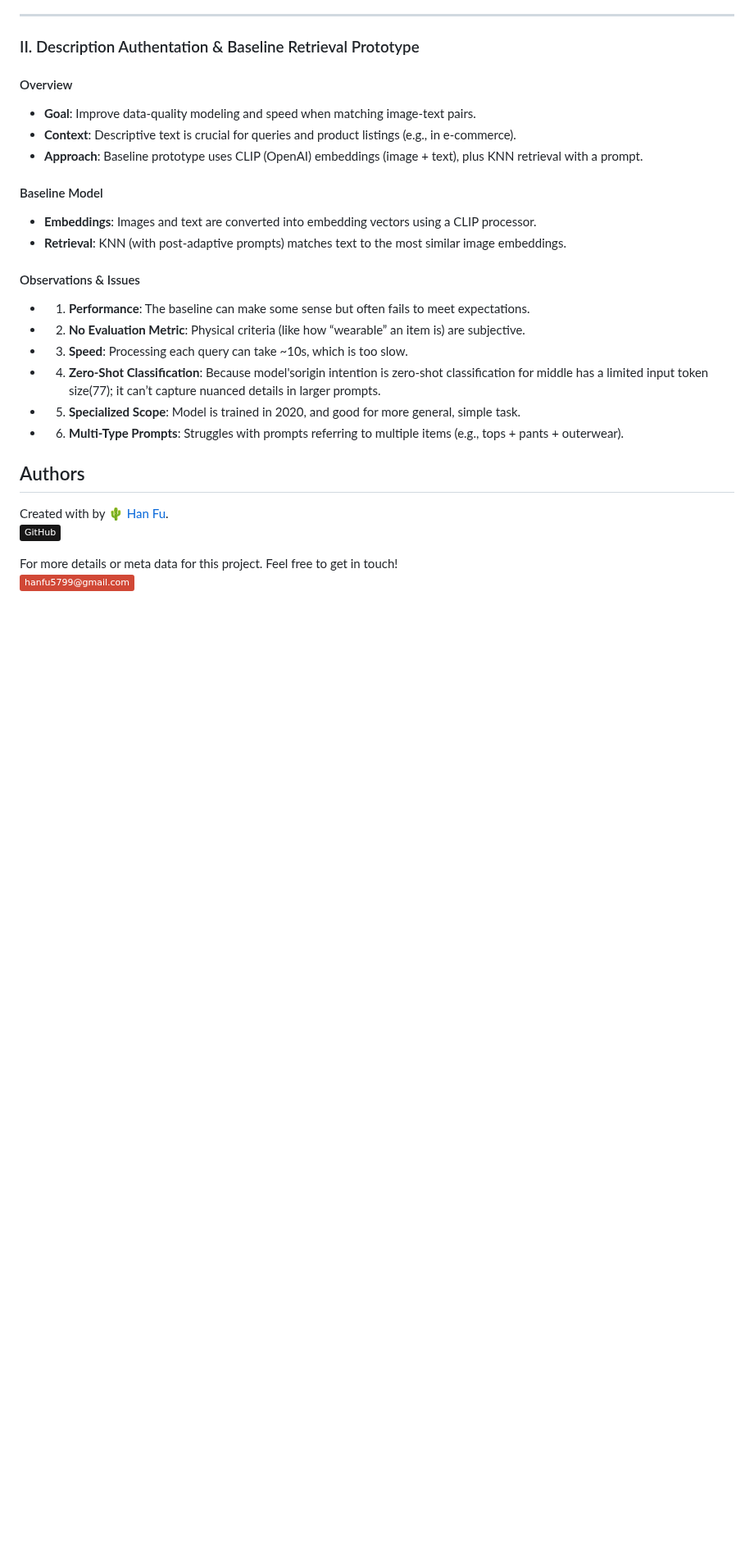
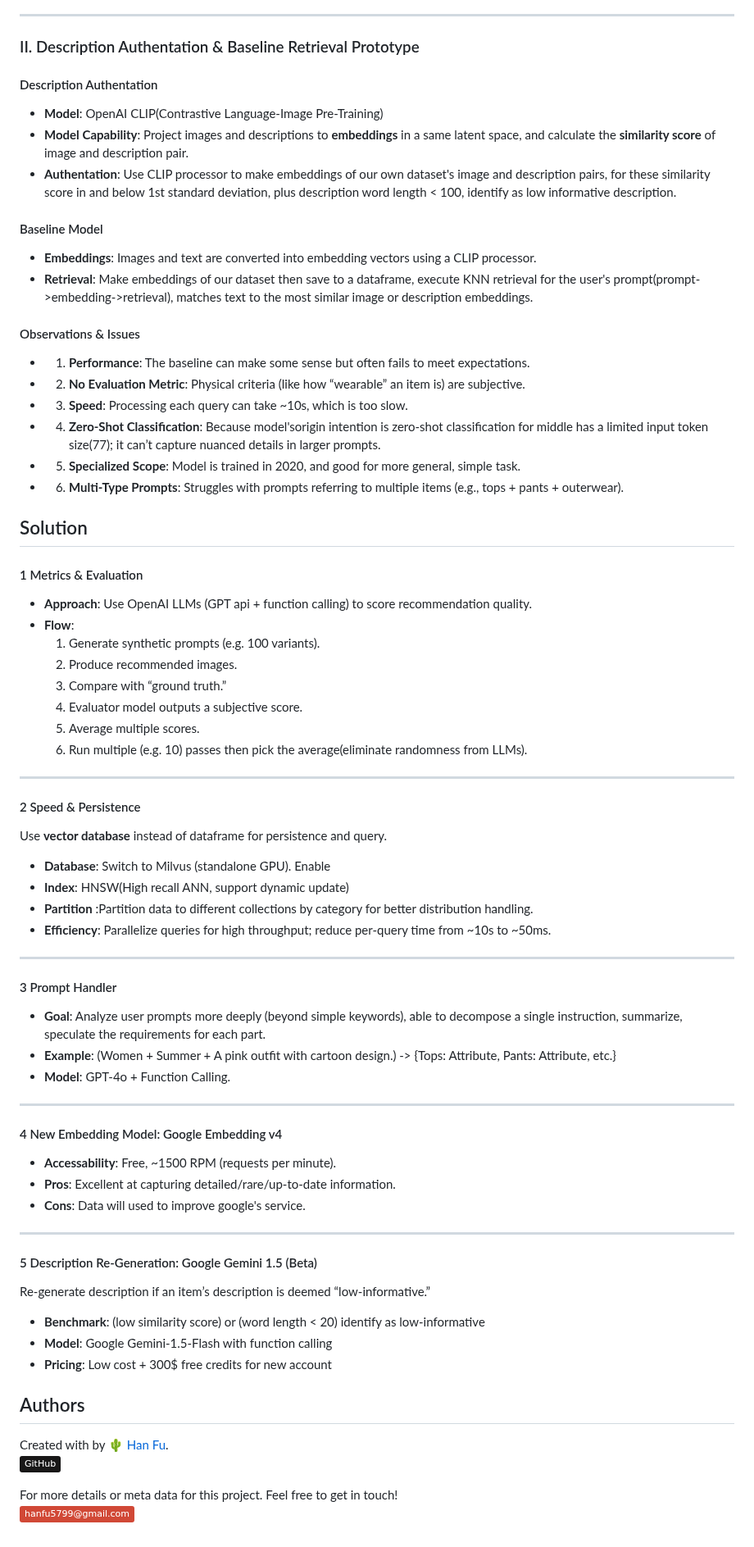
Before and after one commit to Hann-Fu/Fashion-Consulting, a Markdown page: README.md, the part around one of its changes. Shown at 82% size. Drawn GitHub-style; badges without logos; blank space fills up the shorter version.

```diff
--- a/README.md
+++ b/README.md
@@ -93,14 +93,14 @@ Classify clothing items into appropriate categories (e.g., Tops, Pants, Outerwea
 
 ### II. Description Authentation & Baseline Retrieval Prototype
 
-#### Overview
-- **Goal**: Improve data-quality modeling and speed when matching image-text pairs.
-- **Context**: Descriptive text is crucial for queries and product listings (e.g., in e-commerce).
-- **Approach**: Baseline prototype uses CLIP (OpenAI) embeddings (image + text), plus KNN retrieval with a prompt.
+#### Description Authentation
+- **Model**: OpenAI CLIP(Contrastive Language-Image Pre-Training)
+- **Model Capability**: Project images and descriptions to **embeddings** in a same latent space, and calculate the **similarity score** of image and description pair.
+- **Authentation**: Use CLIP processor to make embeddings of our own dataset's image and description pairs, for these similarity score in and below 1st standard deviation, plus description word length < 100, identify as low informative description.
 
 #### Baseline Model
 - **Embeddings**: Images and text are converted into embedding vectors using a CLIP processor.
-- **Retrieval**: KNN (with post-adaptive prompts) matches text to the most similar image embeddings.
+- **Retrieval**: Make embeddings of our dataset then save to a dataframe, execute KNN retrieval for the user's prompt(prompt->embedding->retrieval), matches text to the most similar image or description embeddings.
 
 #### Observations & Issues
 - 1. **Performance**: The baseline can make some sense but often fails to meet expectations.
@@ -112,6 +112,48 @@ Classify clothing items into appropriate categories (e.g., Tops, Pants, Outerwea
 
 
 
+## Solution
+
+#### 1 Metrics & Evaluation
+- **Approach**: Use OpenAI LLMs (GPT api + function calling) to score recommendation quality.
+- **Flow**:
+  1. Generate synthetic prompts (e.g. 100 variants).
+  2. Produce recommended images.
+  3. Compare with “ground truth.”
+  4. Evaluator model outputs a subjective score.
+  5. Average multiple scores.
+  6. Run multiple (e.g. 10) passes then pick the average(eliminate randomness from LLMs).
+---
+
+#### 2 Speed & Persistence
+Use **vector database** instead of dataframe for persistence and query.
+- **Database**: Switch to Milvus (standalone GPU). Enable
+- **Index**: HNSW(High recall ANN, support dynamic update)
+- **Partition** :Partition data to different collections by category for better distribution handling.
+- **Efficiency**: Parallelize queries for high throughput; reduce per-query time from ~10s to ~50ms.
+
+---
+
+#### 3 Prompt Handler
+- **Goal**: Analyze user prompts more deeply (beyond simple keywords), able to decompose a single instruction, summarize, speculate the requirements for each part.
+- **Example**: (Women + Summer + A pink outfit with cartoon design.) -> {Tops: Attribute, Pants: Attribute, etc.}
+- **Model**: GPT-4o + Function Calling.
+
+---
+
+#### 4 New Embedding Model: Google Embedding v4
+- **Accessability**: Free, ~1500 RPM (requests per minute).
+- **Pros**: Excellent at capturing detailed/rare/up-to-date information.
+- **Cons**: Data will used to improve google's service.
+
+---
+
+#### 5 Description Re-Generation: Google Gemini 1.5 (Beta)
+Re-generate description if an item’s description is deemed “low-informative.”
+- **Benchmark**: (low similarity score) or (word length < 20) identify as low-informative
+- **Model**: Google Gemini-1.5-Flash with function calling
+- **Pricing**: Low cost + 300$ free credits for new account
+
 ## Authors
 
 Created with by 🌵 [Han Fu](https://github.com/Hann-Fu).
```
Also changed, not shown: other parts of README.md (+1 -1 lines).
